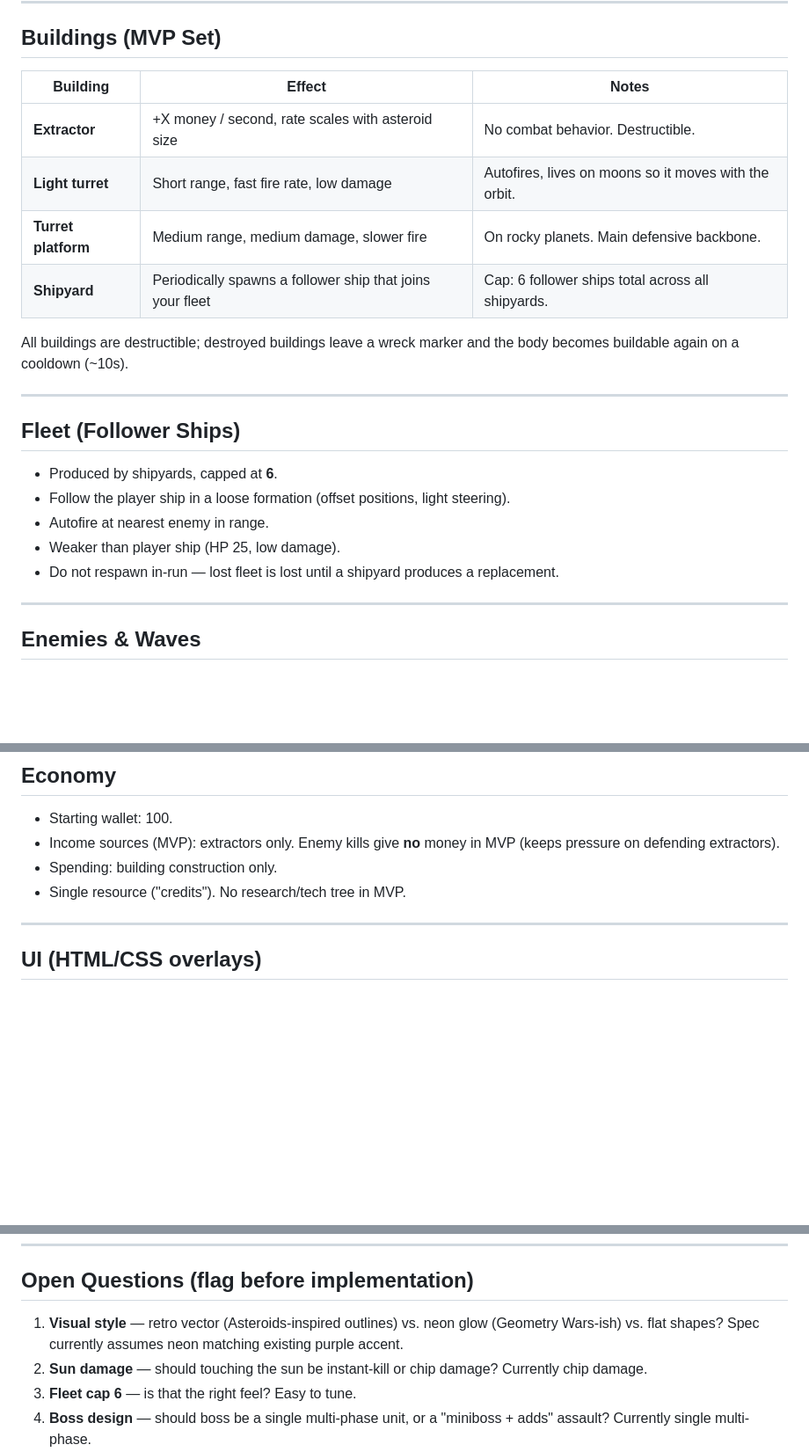
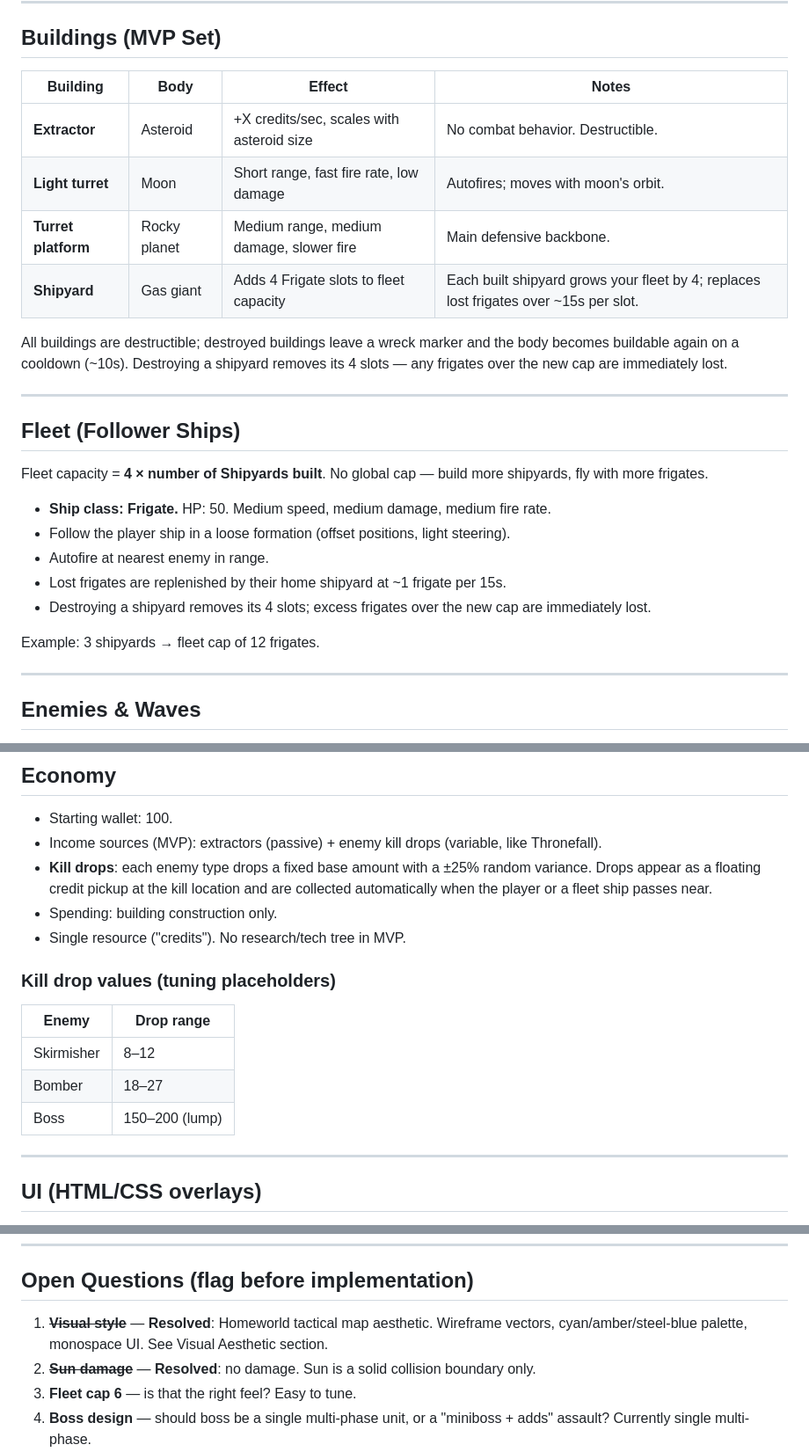
Before and after one commit to daleran/javidare, a Markdown page: SPEC.md, 3 parts joined by grey strips. Shown at 88% size. Rendered like a GitHub page; blank space fills up the shorter version.

```diff
--- a/SPEC.md
+++ b/SPEC.md
@@ -94,24 +118,28 @@ Costs (tuning placeholders):
 
 ## Buildings (MVP Set)
 
-| Building | Effect | Notes |
-|---|---|---|
-| **Extractor** | +X money / second, rate scales with asteroid size | No combat behavior. Destructible. |
-| **Light turret** | Short range, fast fire rate, low damage | Autofires, lives on moons so it moves with the orbit. |
-| **Turret platform** | Medium range, medium damage, slower fire | On rocky planets. Main defensive backbone. |
-| **Shipyard** | Periodically spawns a follower ship that joins your fleet | Cap: 6 follower ships total across all shipyards. |
+| Building | Body | Effect | Notes |
+|---|---|---|---|
+| **Extractor** | Asteroid | +X credits/sec, scales with asteroid size | No combat behavior. Destructible. |
+| **Light turret** | Moon | Short range, fast fire rate, low damage | Autofires; moves with moon's orbit. |
+| **Turret platform** | Rocky planet | Medium range, medium damage, slower fire | Main defensive backbone. |
+| **Shipyard** | Gas giant | Adds 4 Frigate slots to fleet capacity | Each built shipyard grows your fleet by 4; replaces lost frigates over ~15s per slot. |
 
-All buildings are destructible; destroyed buildings leave a wreck marker and the body becomes buildable again on a cooldown (~10s).
+All buildings are destructible; destroyed buildings leave a wreck marker and the body becomes buildable again on a cooldown (~10s). Destroying a shipyard removes its 4 slots — any frigates over the new cap are immediately lost.
 
 ---
 
 ## Fleet (Follower Ships)
 
-- Produced by shipyards, capped at **6**.
+Fleet capacity = **4 × number of Shipyards built**. No global cap — build more shipyards, fly with more frigates.
+
+- **Ship class: Frigate.** HP: 50. Medium speed, medium damage, medium fire rate.
 - Follow the player ship in a loose formation (offset positions, light steering).
 - Autofire at nearest enemy in range.
-- Weaker than player ship (HP 25, low damage).
-- Do not respawn in-run — lost fleet is lost until a shipyard produces a replacement.
+- Lost frigates are replenished by their home shipyard at ~1 frigate per 15s.
+- Destroying a shipyard removes its 4 slots; excess frigates over the new cap are immediately lost.
+
+Example: 3 shipyards → fleet cap of 12 frigates.
 
 ---
 
@@ -139,9 +167,18 @@ Win = boss defeated. Lose = player ship destroyed.
 ## Economy
 
 - Starting wallet: 100.
-- Income sources (MVP): extractors only. Enemy kills give **no** money in MVP (keeps pressure on defending extractors).
+- Income sources (MVP): extractors (passive) + enemy kill drops (variable, like Thronefall).
+- **Kill drops**: each enemy type drops a fixed base amount with a ±25% random variance. Drops appear as a floating credit pickup at the kill location and are collected automatically when the player or a fleet ship passes near.
 - Spending: building construction only.
 - Single resource ("credits"). No research/tech tree in MVP.
+
+### Kill drop values (tuning placeholders)
+
+| Enemy | Drop range |
+|---|---|
+| Skirmisher | 8–12 |
+| Bomber | 18–27 |
+| Boss | 150–200 (lump) |
 
 ---
 
@@ -232,8 +269,8 @@ src/
 
 ## Open Questions (flag before implementation)
 
-1. **Visual style** — retro vector (Asteroids-inspired outlines) vs. neon glow (Geometry Wars-ish) vs. flat shapes? Spec currently assumes neon matching existing purple accent.
-2. **Sun damage** — should touching the sun be instant-kill or chip damage? Currently chip damage.
+1. ~~**Visual style**~~ — **Resolved**: Homeworld tactical map aesthetic. Wireframe vectors, cyan/amber/steel-blue palette, monospace UI. See Visual Aesthetic section.
+2. ~~**Sun damage**~~ — **Resolved**: no damage. Sun is a solid collision boundary only.
 3. **Fleet cap 6** — is that the right feel? Easy to tune.
 4. **Boss design** — should boss be a single multi-phase unit, or a "miniboss + adds" assault? Currently single multi-phase.
 5. **Build cooldown on destroyed bodies** — prevents spam-rebuild abuse. 10s is a guess.
```
Also changed, not shown: other parts of SPEC.md (+28 -4 lines).
